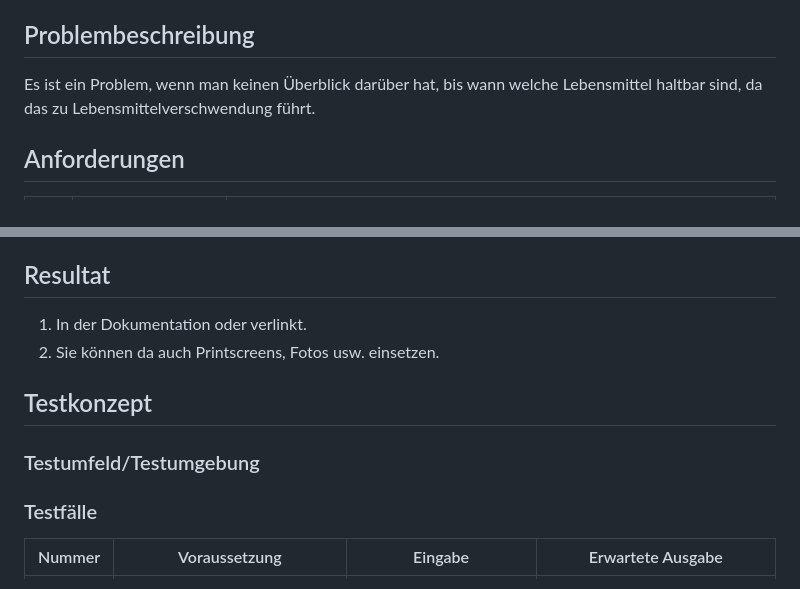
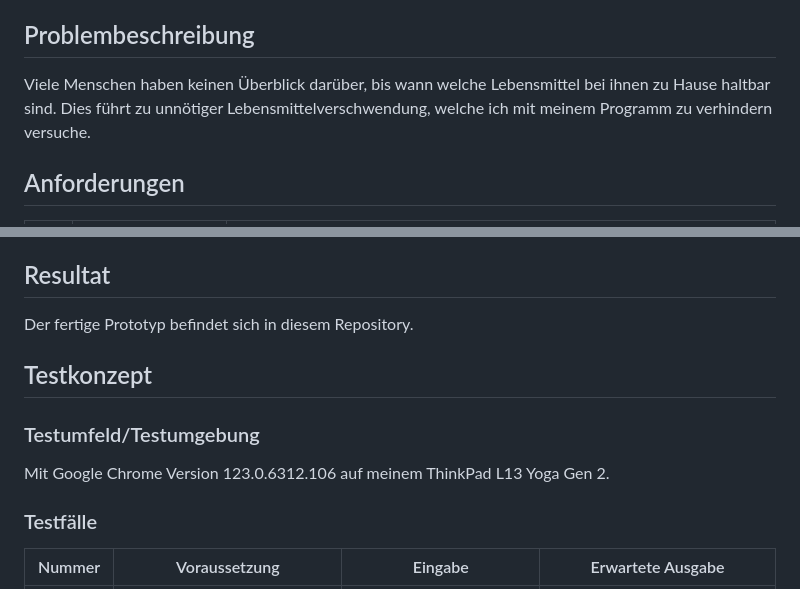
Before and after one commit to M-e-r-l-i-n-a/M245_Prototyp, a Markdown page: README.md, 2 parts joined by grey strips. Drawn GitHub-style.

```diff
--- a/README.md
+++ b/README.md
@@ -9,7 +9,7 @@
 6. [Fazit und Reflexion](#fazit-und-reflexion)
 
 ## Problembeschreibung
-Es ist ein Problem, wenn man keinen Überblick darüber hat, bis wann welche Lebensmittel haltbar sind, da das zu Lebensmittelverschwendung führt.
+Viele Menschen haben keinen Überblick darüber, bis wann welche Lebensmittel bei ihnen zu Hause haltbar sind. Dies führt zu unnötiger Lebensmittelverschwendung, welche ich mit meinem Programm zu verhindern versuche.
 
 ## Anforderungen
 Nr. |	Typ |	Beschreibung
@@ -28,11 +28,11 @@ Nr. |	Typ |	Beschreibung
 Ich programmiere einen Funktionsprototyp und gehe dabei nach dem vertikalen Prototyping (Durchstich) vor.
 
 ## Resultat
-1. In der Dokumentation oder verlinkt.
-2. Sie können da auch Printscreens, Fotos usw. einsetzen.
+Der fertige Prototyp befindet sich in diesem Repository.
 
 ## Testkonzept
 ### Testumfeld/Testumgebung
+Mit Google Chrome Version 123.0.6312.106 auf meinem ThinkPad L13 Yoga Gen 2.
 
 ### Testfälle
 Nummer | Voraussetzung |	Eingabe |	Erwartete Ausgabe
```
Also changed, not shown: other parts of README.md (+20 -13 lines).
